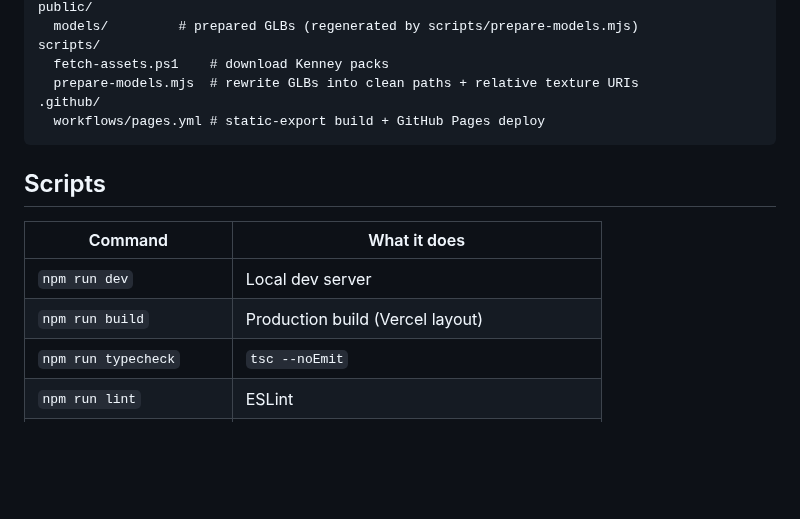
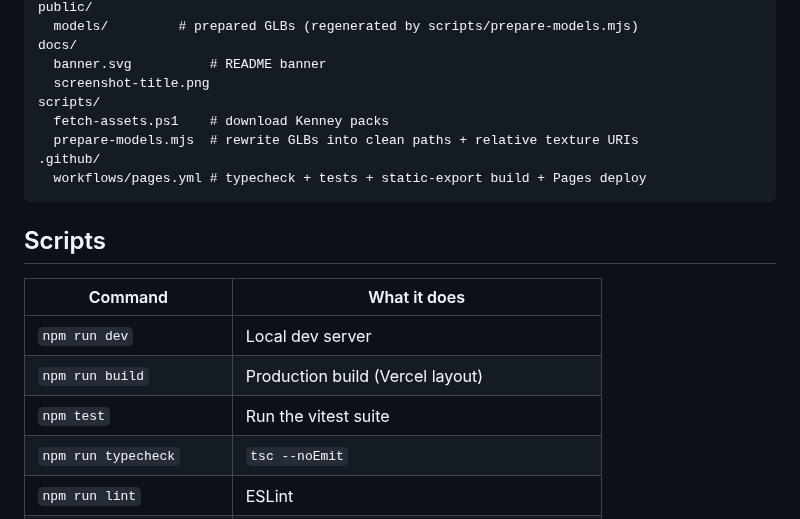
Before and after one commit to aniruddhaadak80/neon-haven, a Markdown page: README.md, the part around one of its changes. Drawn GitHub-style; blank space fills up the shorter version.

````diff
--- a/README.md
+++ b/README.md
@@ -82,10 +107,13 @@ src/
 public/
   models/         # prepared GLBs (regenerated by scripts/prepare-models.mjs)
+docs/
+  banner.svg          # README banner
+  screenshot-title.png
 scripts/
   fetch-assets.ps1    # download Kenney packs
   prepare-models.mjs  # rewrite GLBs into clean paths + relative texture URIs
 .github/
-  workflows/pages.yml # static-export build + GitHub Pages deploy
+  workflows/pages.yml # typecheck + tests + static-export build + Pages deploy
 ```
 
 ## Scripts
@@ -94,6 +122,7 @@ scripts/
 | --- | --- |
 | `npm run dev` | Local dev server |
 | `npm run build` | Production build (Vercel layout) |
+| `npm test` | Run the vitest suite |
 | `npm run typecheck` | `tsc --noEmit` |
 | `npm run lint` | ESLint |
 | `npm run assets:fetch` | Download Kenney packs into `public/assets/` |
````
Also changed, not shown: other parts of README.md (+42 -17 lines), docs/screenshot-title.png (added), 2 other files.
